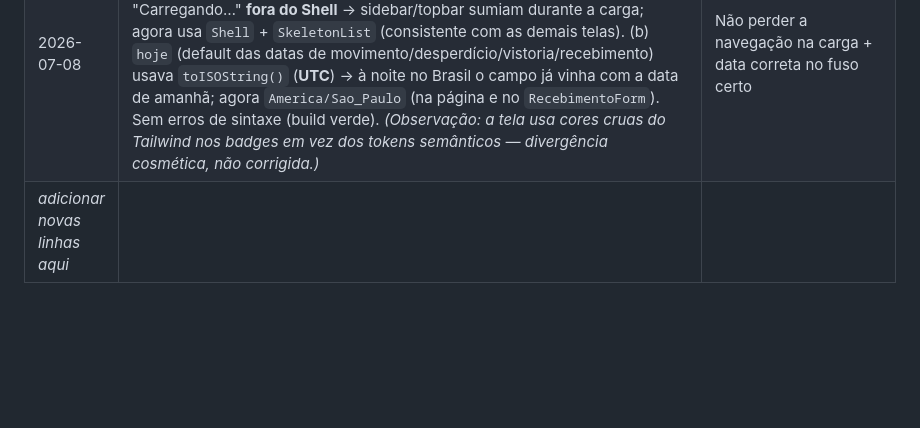
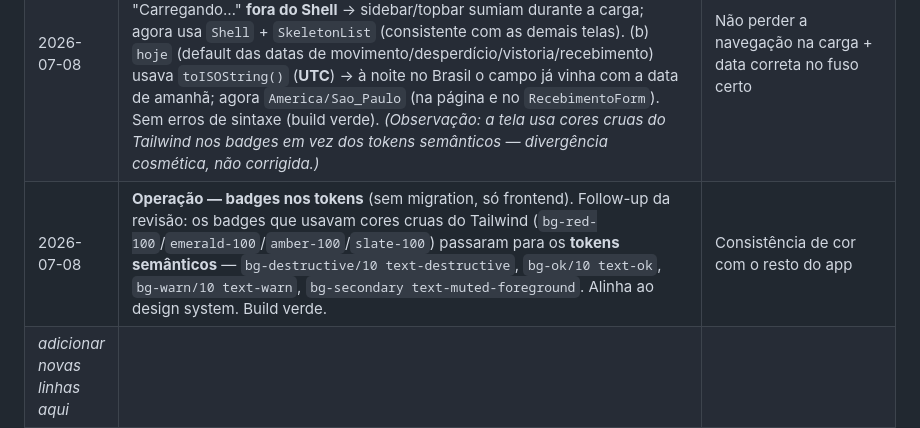
Before and after one commit to rodrigotjf1-boop/regem, a Markdown page: docs/decisoes-design.md, the part around the change. GitHub-like rendering; blank space fills up the shorter version.

Commit message:
docs: changelog Operação badges nos tokens
Co-Authored-By: Claude Opus 4.8 <noreply@anthropic.com>

```diff
--- a/docs/decisoes-design.md
+++ b/docs/decisoes-design.md
@@ -279,4 +279,5 @@ Pode ficar negativa. Ranking é **opaco**: só o `presidente` vê (nem o gerente
 | 2026-07-08 | **Escala — Fase 4B: dias importantes** (migration 061). Nova tabela `dia_especial` (tenant, unidade opcional=rede, colaborador opcional=férias/folga de 1 pessoa, `data`, `data_fim` opcional=período, `tipo` feriado/ferias/evento/folga/outro, nome, descrição). Módulo `dia-especial`: `GET /dias-especiais?de=&ate=` (sobreposição por `coalesce(data_fim,data)`), `POST`/`DELETE` (soft) — listar = qualquer autenticado; criar/remover = presidente/gerente/supervisão. Cadastros ganhou seção **Dias importantes**. A **grade da escala** marca os dias no cabeçalho (emoji por tipo 🎉🏖️📅😴 + nome no title), desktop e mobile. Smoke 6/6; builds verdes. **Merge exige migration 061 no Supabase.** *(Fase 4C: visões dia/timeline/mensal — última da Escala.)* | Cadastrar feriados/férias/eventos e vê-los na escala |
 | 2026-07-08 | **Escala — Fase 4C: visões Dia (timeline) e Mês** (sem migration; fecha a reforma da Escala). Alternador **Semana · Dia · Mês** no topo. **Backend:** `enriched` da escala passou a expor horas do turno (`turnoInicio/turnoFim/pausaInicio/pausaFim`) e novo `GET /escala/periodo?de=&ate=` (alocações enriquecidas num intervalo). **Dia** (`TimelineDia`): cada colaborador escalado vira uma **barra no eixo de horas** agrupada por setor, colorida pela hierarquia, com a **pausa marcada** (faixa hachurada) — o gestor vê os intervalos e organiza a cobertura; nav por dia + selos de dias especiais. **Mês** (`GradeMensal`): tabela colaboradores × dias do mês, célula = sigla da vaga (colorida) ou vazia (folga), cabeçalho marca dias especiais; nav por mês. Builds verdes. | Fecha a Escala: além da grade semanal, timeline do dia (com pausas) e panorama mensal |
 | 2026-07-08 | **Revisão — Operação (`/operacao`)** (sem migration, só frontend). Hub operacional (Estoque · Recebimento · Validades FEFO · Desperdício · Vistorias). **2 bugs corrigidos:** (a) o estado de carregamento renderizava um "Carregando…" **fora do Shell** → sidebar/topbar sumiam durante a carga; agora usa `Shell` + `SkeletonList` (consistente com as demais telas). (b) `hoje` (default das datas de movimento/desperdício/vistoria/recebimento) usava `toISOString()` (**UTC**) → à noite no Brasil o campo já vinha com a data de amanhã; agora `America/Sao_Paulo` (na página e no `RecebimentoForm`). Sem erros de sintaxe (build verde). *(Observação: a tela usa cores cruas do Tailwind nos badges em vez dos tokens semânticos — divergência cosmética, não corrigida.)* | Não perder a navegação na carga + data correta no fuso certo |
+| 2026-07-08 | **Operação — badges nos tokens** (sem migration, só frontend). Follow-up da revisão: os badges que usavam cores cruas do Tailwind (`bg-red-100`/`emerald-100`/`amber-100`/`slate-100`) passaram para os **tokens semânticos** — `bg-destructive/10 text-destructive`, `bg-ok/10 text-ok`, `bg-warn/10 text-warn`, `bg-secondary text-muted-foreground`. Alinha ao design system. Build verde. | Consistência de cor com o resto do app |
 | _adicionar novas linhas aqui_ | | |
```
